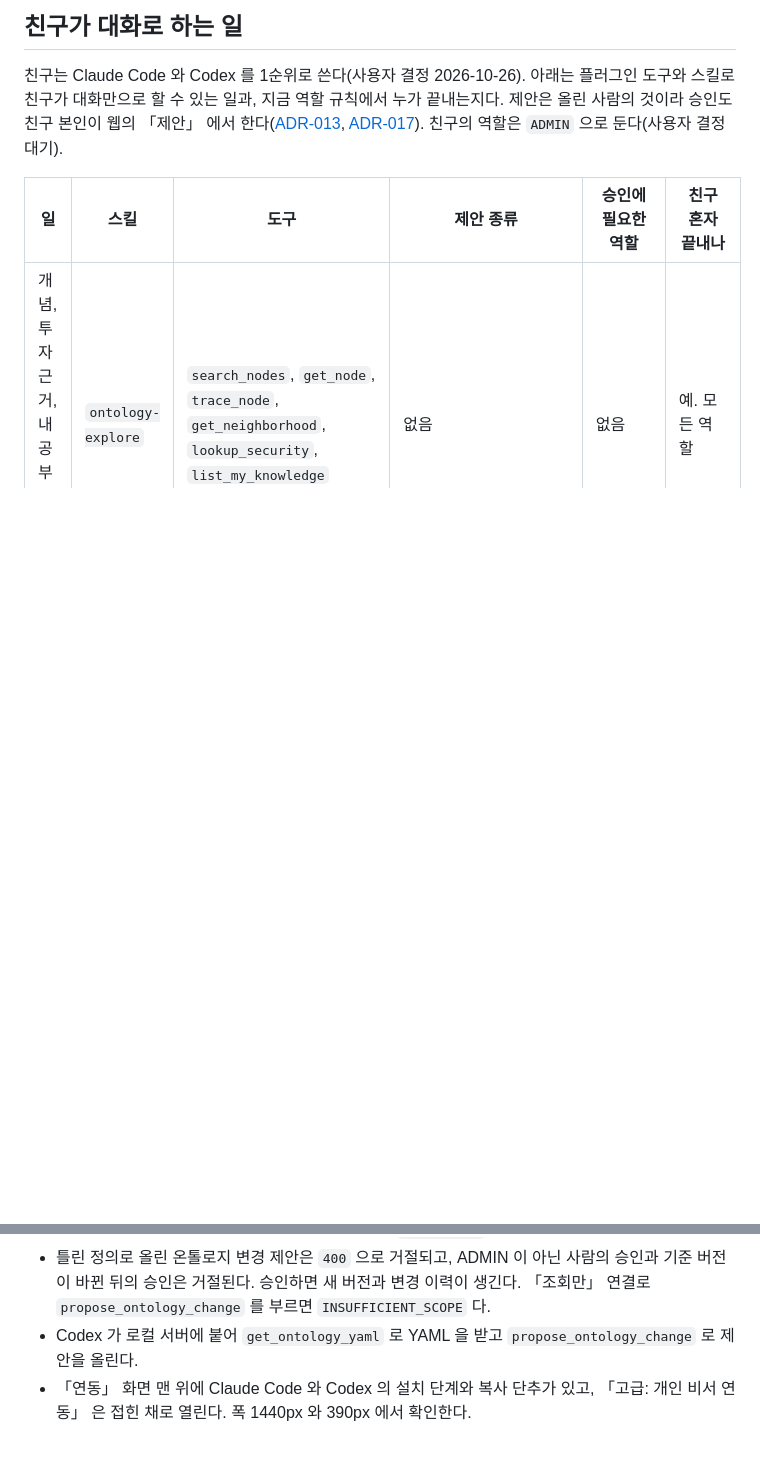
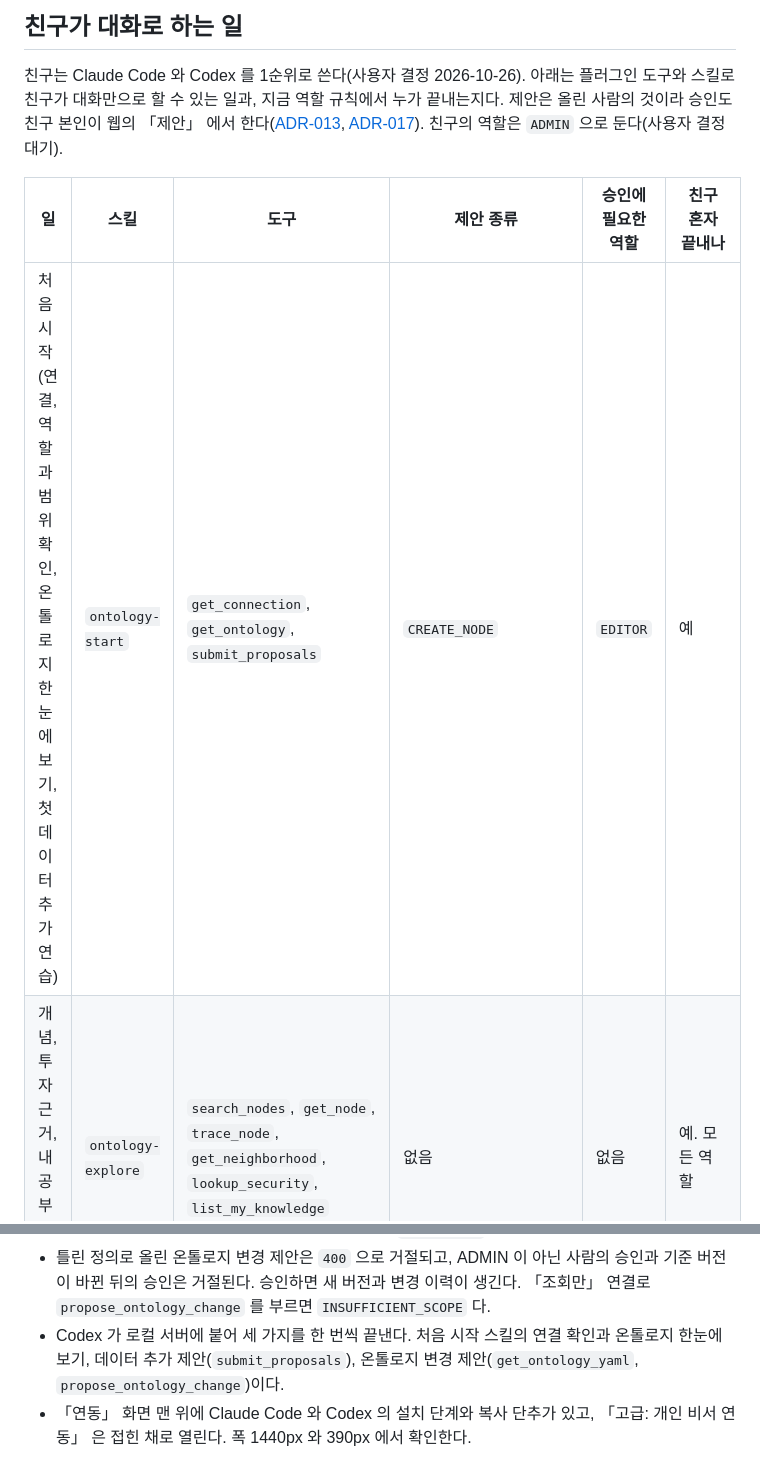
Before and after one commit to jon890/fos-graphrag, a Markdown page: docs/prd.md, 2 parts joined by grey strips. GitHub-like rendering; blank space fills up the shorter version.

Commit message:
docs(plugin): 처음 시작 스킬이 연결부터 첫 데이터 추가까지 이끈다고 적는다
Co-Authored-By: Claude Opus 5.5 <noreply@anthropic.com>

```diff
--- a/docs/prd.md
+++ b/docs/prd.md
@@ -59,6 +59,7 @@
 
 | 일 | 스킬 | 도구 | 제안 종류 | 승인에 필요한 역할 | 친구 혼자 끝내나 |
 | --- | --- | --- | --- | --- | --- |
+| 처음 시작(연결, 역할과 범위 확인, 온톨로지 한눈에 보기, 첫 데이터 추가 연습) | `ontology-start` | `get_connection`, `get_ontology`, `submit_proposals` | `CREATE_NODE` | `EDITOR` | 예 |
 | 개념, 투자 근거, 내 공부 목록 조회 | `ontology-explore` | `search_nodes`, `get_node`, `trace_node`, `get_neighborhood`, `lookup_security`, `list_my_knowledge` | 없음 | 없음 | 예. 모든 역할 |
 | 항목(노드) 만들기, 근거 문서 만들기 | `ontology-record` | `submit_proposals` | `CREATE_NODE` | `EDITOR` | 예 |
 | 항목 속성 고치기 | `ontology-record` | `get_node`, `submit_proposals` | `UPDATE_NODE` | `EDITOR` | 예 |
@@ -144,7 +145,7 @@
 - 기존 데이터와 어긋나는 온톨로지 변경은 영향을 확인하지 않으면 저장되지 않고, 예전 버전으로 되돌리면 새 버전이 생긴다.
 - 운영 크기의 YAML 에서도 YAML 편집기의 툴바(「저장 전에 확인」, 「초안 버리기」)가 스크롤과 상관없이 보이고, 「저장 전에 확인」 결과가 편집칸 옆(1440px)이나 아래(390px)에 나온다. 오류의 줄 번호를 누르면 그 줄로 간다. 「폼으로 편집」 은 없고 `?view=form` 주소는 YAML 편집기로 열린다.
 - 틀린 정의로 올린 온톨로지 변경 제안은 `400` 으로 거절되고, ADMIN 이 아닌 사람의 승인과 기준 버전이 바뀐 뒤의 승인은 거절된다. 승인하면 새 버전과 변경 이력이 생긴다. 「조회만」 연결로 `propose_ontology_change` 를 부르면 `INSUFFICIENT_SCOPE` 다.
-- Codex 가 로컬 서버에 붙어 `get_ontology_yaml` 로 YAML 을 받고 `propose_ontology_change` 로 제안을 올린다.
+- Codex 가 로컬 서버에 붙어 세 가지를 한 번씩 끝낸다. 처음 시작 스킬의 연결 확인과 온톨로지 한눈에 보기, 데이터 추가 제안(`submit_proposals`), 온톨로지 변경 제안(`get_ontology_yaml`, `propose_ontology_change`)이다.
 - 「연동」 화면 맨 위에 Claude Code 와 Codex 의 설치 단계와 복사 단추가 있고, 「고급: 개인 비서 연동」 은 접힌 채로 열린다. 폭 1440px 와 390px 에서 확인한다.
 
 ## 남은 한계
```
Also changed, not shown: docs/code-architecture.md (+1 -1 lines).
